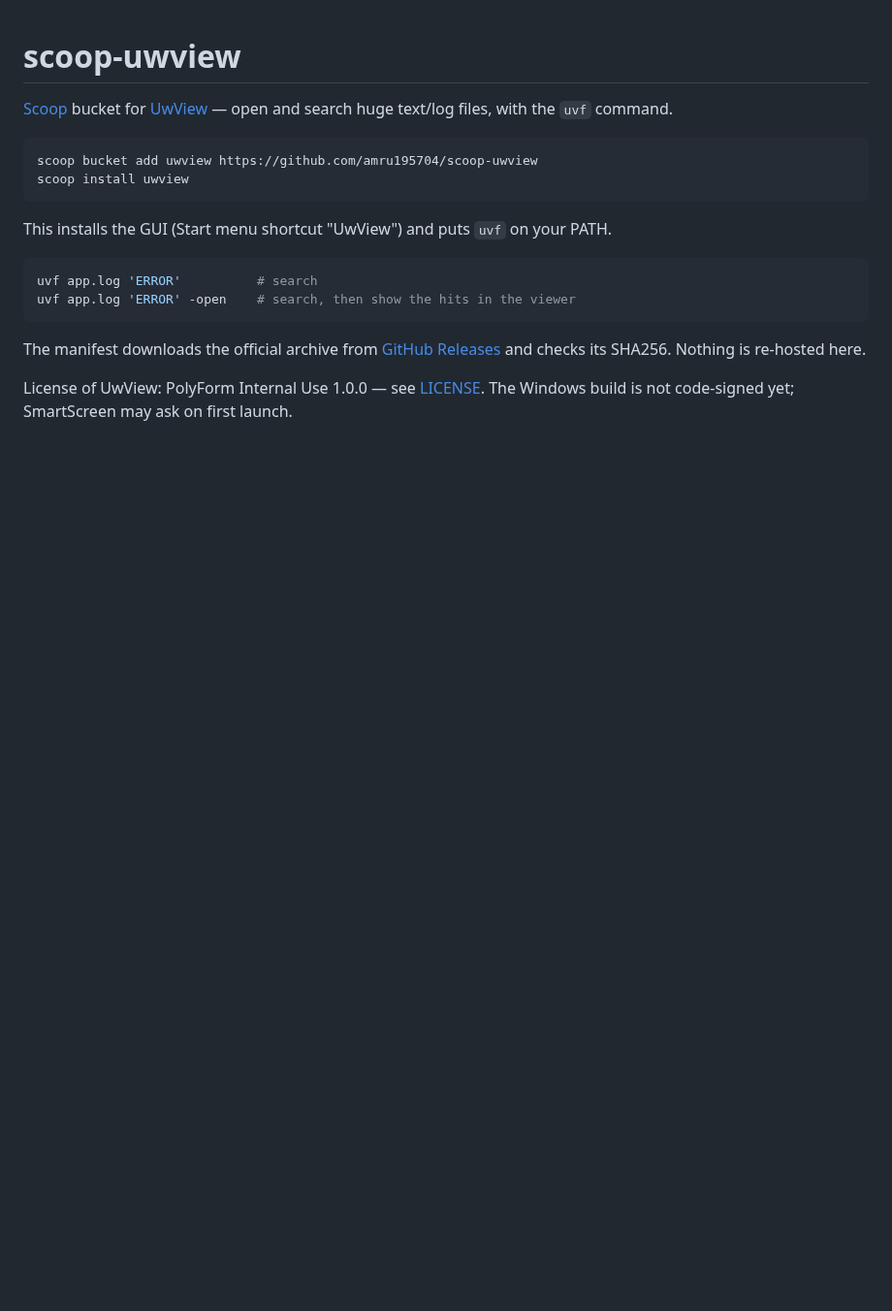
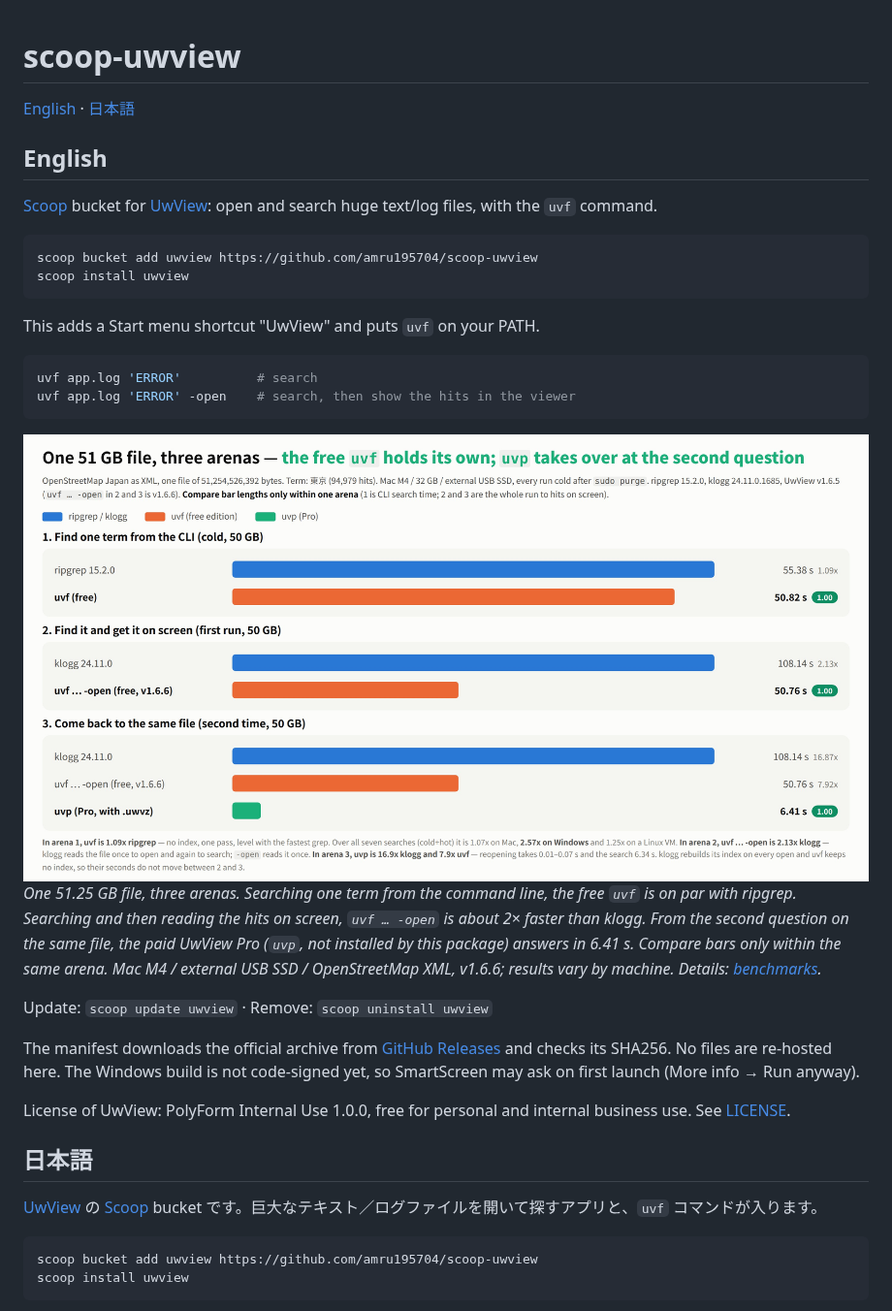
Before and after one commit to amru195704/scoop-uwview, a Markdown page: README.md, the part around one of its changes. Shown at 97% size. Drawn GitHub-style; pictures changed too: images/three-arenas-50gb-en.jpeg (added); blank space fills up the shorter version.

Commit message:
グラフ追加

````diff
--- a/README.md
+++ b/README.md
@@ -1,19 +1,39 @@
 # scoop-uwview
 
-[Scoop](https://scoop.sh) bucket for [UwView](https://github.com/amru195704/UwView) — open and search huge text/log files, with the `uvf` command.
+[English](#english) · [日本語](#日本語)
+
+## English
+
+[Scoop](https://scoop.sh) bucket for [UwView](https://github.com/amru195704/UwView): open and search huge text/log files, with the `uvf` command.
 
 ```powershell
 scoop bucket add uwview https://github.com/amru195704/scoop-uwview
 scoop install uwview
 ```
 
-This installs the GUI (Start menu shortcut "UwView") and puts `uvf` on your PATH.
+This adds a Start menu shortcut "UwView" and puts `uvf` on your PATH.
 
 ```powershell
 uvf app.log 'ERROR'          # search
 uvf app.log 'ERROR' -open    # search, then show the hits in the viewer
 ```
 
-The manifest downloads the official archive from [GitHub Releases](https://github.com/amru195704/UwView/releases) and checks its SHA256. Nothing is re-hosted here.
+<img src="images/three-arenas-50gb-en.jpeg" width="100%" alt="One 51 GB file in three arenas. CLI search for one term: ripgrep 55.38 s, uvf 50.82 s. Find it and get it on screen: klogg 108.14 s, uvf -open 50.76 s. Second time: uvp with .uwvz 6.41 s">
 
-License of UwView: PolyForm Internal Use 1.0.0 — see [LICENSE](https://github.com/amru195704/UwView/blob/main/LICENSE). The Windows build is not code-signed yet; SmartScreen may ask on first launch.
+*One 51.25 GB file, three arenas. Searching one term from the command line, the free `uvf` is on par with ripgrep. Searching and then reading the hits on screen, `uvf … -open` is about 2× faster than klogg. From the second question on the same file, the paid UwView Pro (`uvp`, not installed by this package) answers in 6.41 s. Compare bars only within the same arena. Mac M4 / external USB SSD / OpenStreetMap XML, v1.6.6; results vary by machine. Details: [benchmarks](https://uvp.y42u.net/en/benchmarks-en/).*
+
+Update: `scoop update uwview` · Remove: `scoop uninstall uwview`
+
+The manifest downloads the official archive from [GitHub Releases](https://github.com/amru195704/UwView/releases) and checks its SHA256. No files are re-hosted here. The Windows build is not code-signed yet, so SmartScreen may ask on first launch (More info → Run anyway).
+
+License of UwView: PolyForm Internal Use 1.0.0, free for personal and internal business use. See [LICENSE](https://github.com/amru195704/UwView/blob/main/LICENSE).
+
+## 日本語
+
+[UwView](https://github.com/amru195704/UwView) の [Scoop](https://scoop.sh) bucket です。巨大なテキスト／ログファイルを開いて探すアプリと、`uvf` コマンドが入ります。
+
+```powershell
+scoop bucket add uwview https://github.com/amru195704/scoop-uwview
+scoop install uwview
+```
+
````
Also changed, not shown: other parts of README.md (+16 -0 lines), images/three-arenas-50gb.jpeg (added).
